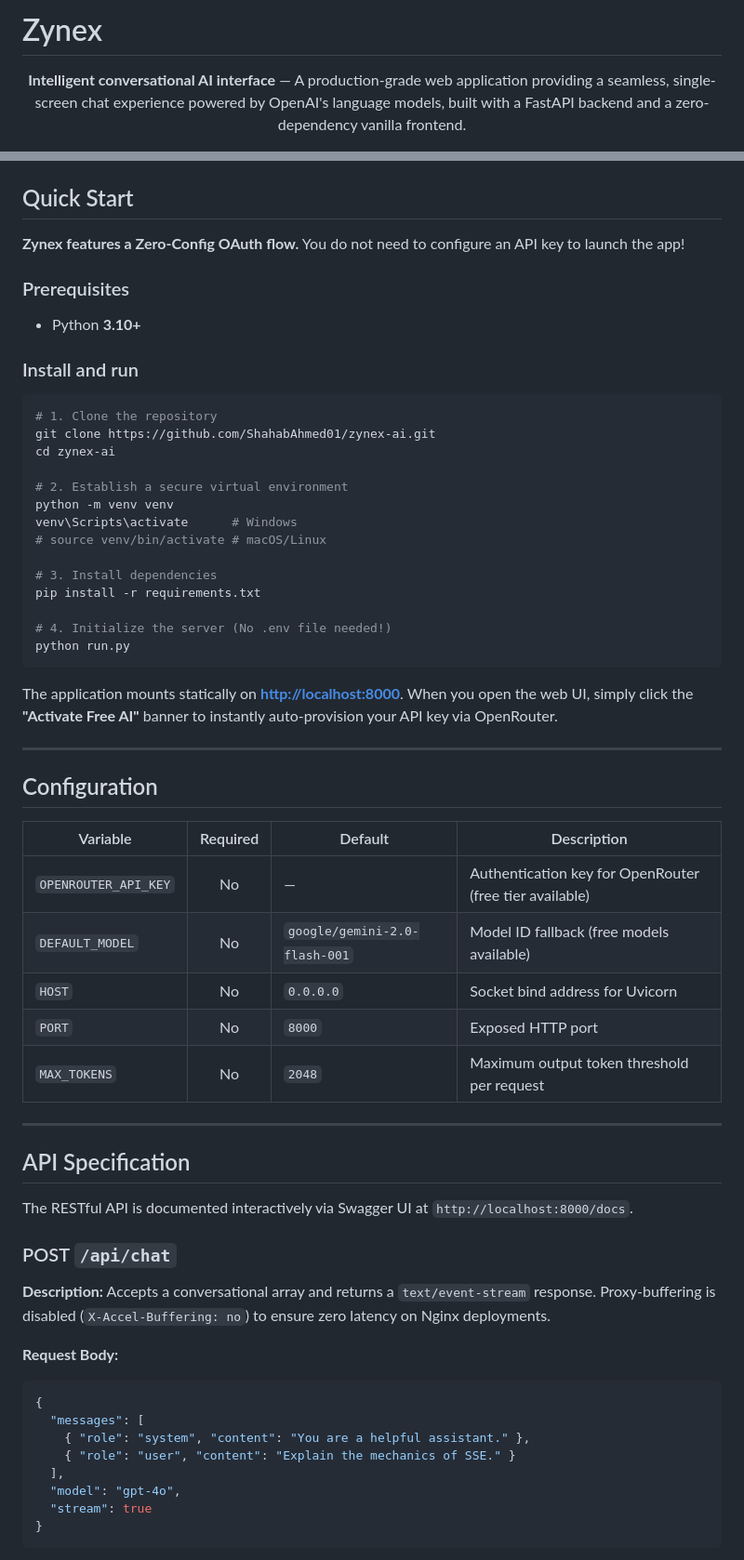
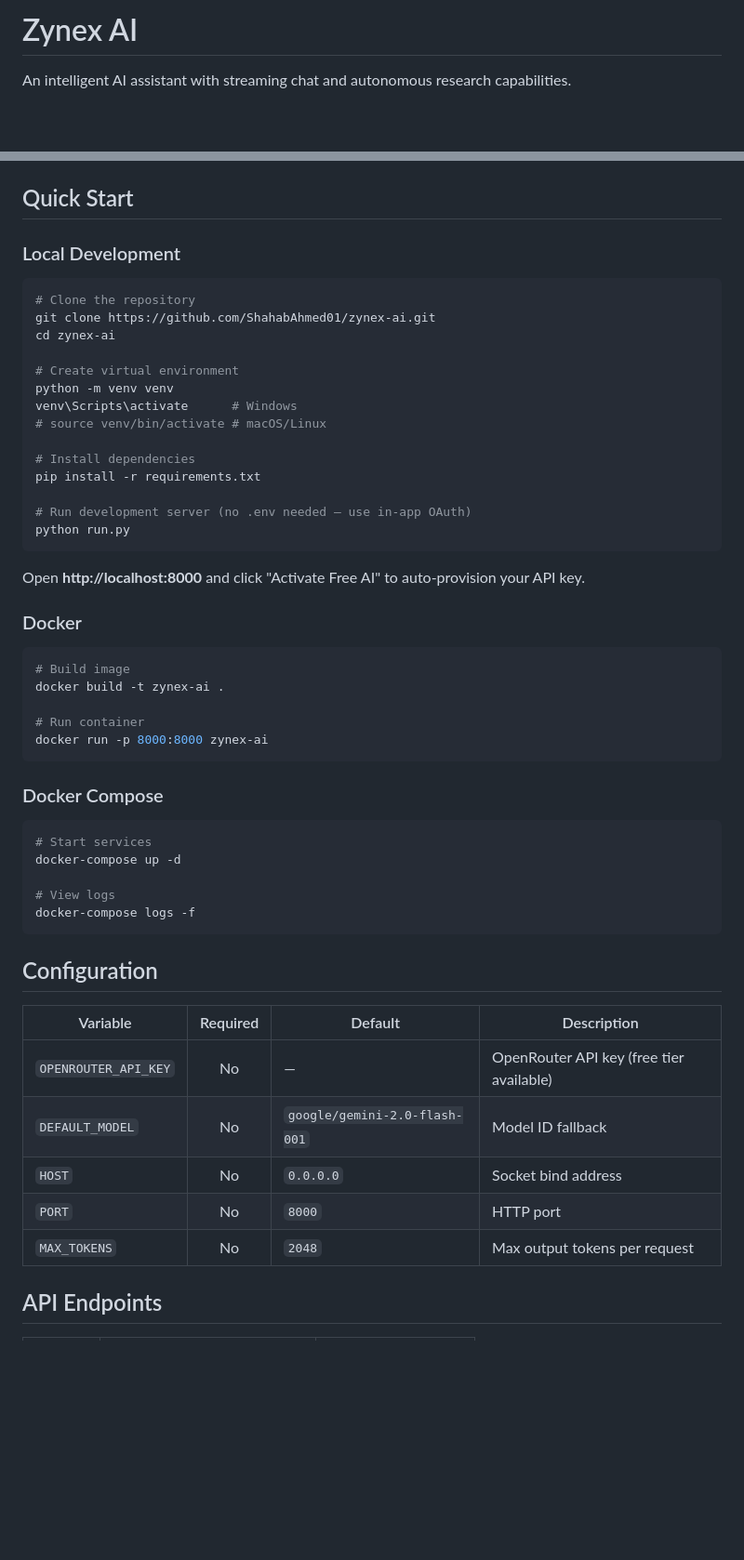
Before and after one commit to ShahabAhmed01/zynex-ai, a Markdown page: README.md, 2 parts joined by grey strips. Shown at 93% size. GitHub-like rendering; blank space fills up the shorter version.

````diff
--- a/README.md
+++ b/README.md
@@ -1,8 +1,6 @@
-# Zynex
+# Zynex AI
 
-<p align="center">
-  <strong>Intelligent conversational AI interface</strong> — A production-grade web application providing a seamless, single-screen chat experience powered by OpenAI's language models, built with a FastAPI backend and a zero-dependency vanilla frontend.
-</p>
+An intelligent AI assistant with streaming chat and autonomous research capabilities.
 
 <p align="center">
   <a href="https://github.com/ShahabAhmed01/zynex-ai/actions"><img src="https://img.shields.io/github/actions/workflow/status/ShahabAhmed01/zynex-ai/ci.yml?branch=main&label=CI&style=flat-square" alt="CI" /></a>
@@ -187,65 +46,56 @@ stateDiagram-v2
 
 ## Quick Start
 
-**Zynex features a Zero-Config OAuth flow.** You do not need to configure an API key to launch the app!
-
-### Prerequisites
-
-- Python **3.10+**
-
-### Install and run
+### Local Development
 
 ```bash
-# 1. Clone the repository
+# Clone the repository
 git clone https://github.com/ShahabAhmed01/zynex-ai.git
 cd zynex-ai
 
-# 2. Establish a secure virtual environment
+# Create virtual environment
 python -m venv venv
 venv\Scripts\activate      # Windows
 # source venv/bin/activate # macOS/Linux
 
-# 3. Install dependencies
+# Install dependencies
 pip install -r requirements.txt
 
-# 4. Initialize the server (No .env file needed!)
+# Run development server (no .env needed — use in-app OAuth)
 python run.py
 ```
 
-The application mounts statically on **[http://localhost:8000](http://localhost:8000)**.
-When you open the web UI, simply click the **"Activate Free AI"** banner to instantly auto-provision your API key via OpenRouter.
+Open **http://localhost:8000** and click "Activate Free AI" to auto-provision your API key.
 
----
+### Docker
+
+```bash
+# Build image
+docker build -t zynex-ai .
+
+# Run container
+docker run -p 8000:8000 zynex-ai
+```
+
+### Docker Compose
+
+```bash
+# Start services
+docker-compose up -d
+
+# View logs
+docker-compose logs -f
+```
 
 ## Configuration
 
 | Variable | Required | Default | Description |
 |----------|:--------:|---------|-------------|
-| `OPENROUTER_API_KEY` | No | — | Authentication key for OpenRouter (free tier available) |
-| `DEFAULT_MODEL` | No | `google/gemini-2.0-flash-001` | Model ID fallback (free models available) |
-| `HOST` | No | `0.0.0.0` | Socket bind address for Uvicorn |
-| `PORT` | No | `8000` | Exposed HTTP port |
-| `MAX_TOKENS` | No | `2048` | Maximum output token threshold per request |
+| `OPENROUTER_API_KEY` | No | — | OpenRouter API key (free tier available) |
+| `DEFAULT_MODEL` | No | `google/gemini-2.0-flash-001` | Model ID fallback |
+| `HOST` | No | `0.0.0.0` | Socket bind address |
+| `PORT` | No | `8000` | HTTP port |
+| `MAX_TOKENS` | No | `2048` | Max output tokens per request |
 
----
+## API Endpoints
 
-## API Specification
-
-The RESTful API is documented interactively via Swagger UI at `http://localhost:8000/docs`.
-
-### POST `/api/chat`
-
-**Description:** Accepts a conversational array and returns a `text/event-stream` response. Proxy-buffering is disabled (`X-Accel-Buffering: no`) to ensure zero latency on Nginx deployments.
-
-**Request Body:**
-```json
-{
-  "messages": [
-    { "role": "system", "content": "You are a helpful assistant." },
-    { "role": "user", "content": "Explain the mechanics of SSE." }
-  ],
-  "model": "gpt-4o",
-  "stream": true
-}
-```
-
````
Also changed, not shown: other parts of README.md (+55 -201 lines).
